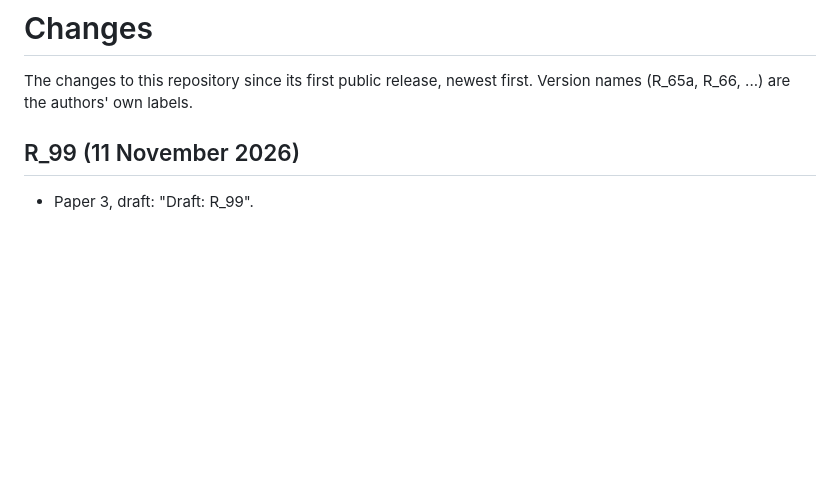
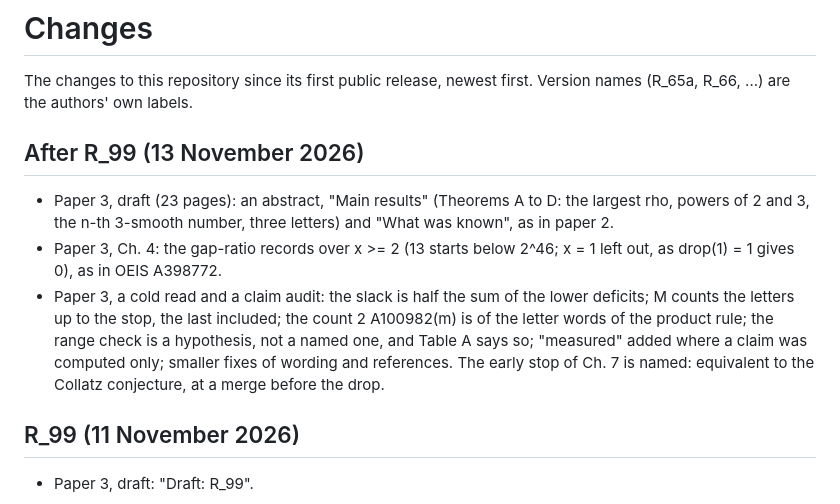
Before and after one commit to druud/Collatz-but-stop-at-the-drop, a Markdown page: CHANGES.md, the part around the change. GitHub-like rendering; blank space fills up the shorter version.

Commit message:
Public/CHANGES.md from Public_CHANGES.md
Co-Authored-By: Claude Opus 5.5 <noreply@anthropic.com>

```diff
--- a/CHANGES.md
+++ b/CHANGES.md
@@ -2,6 +2,22 @@
 
 The changes to this repository since its first public release, newest
 first. Version names (R_65a, R_66, ...) are the authors' own labels.
+
+## After R_99 (13 November 2026)
+
+- Paper 3, draft (23 pages): an abstract, "Main results" (Theorems A
+  to D: the largest rho, powers of 2 and 3, the n-th 3-smooth number,
+  three letters) and "What was known", as in paper 2.
+- Paper 3, Ch. 4: the gap-ratio records over x >= 2 (13 starts below
+  2^46; x = 1 left out, as drop(1) = 1 gives 0), as in OEIS A398772.
+- Paper 3, a cold read and a claim audit: the slack is half the sum
+  of the lower deficits; M counts the letters up to the stop, the last
+  included; the count 2 A100982(m) is of the letter words of the
+  product rule; the range check is a hypothesis, not a named one, and
+  Table A says so; "measured" added where a claim was computed only;
+  smaller fixes of wording and references. The early stop of Ch. 7 is
+  named: equivalent to the Collatz conjecture, at a merge before the
+  drop.
 
 ## R_99 (11 November 2026)
 
```
